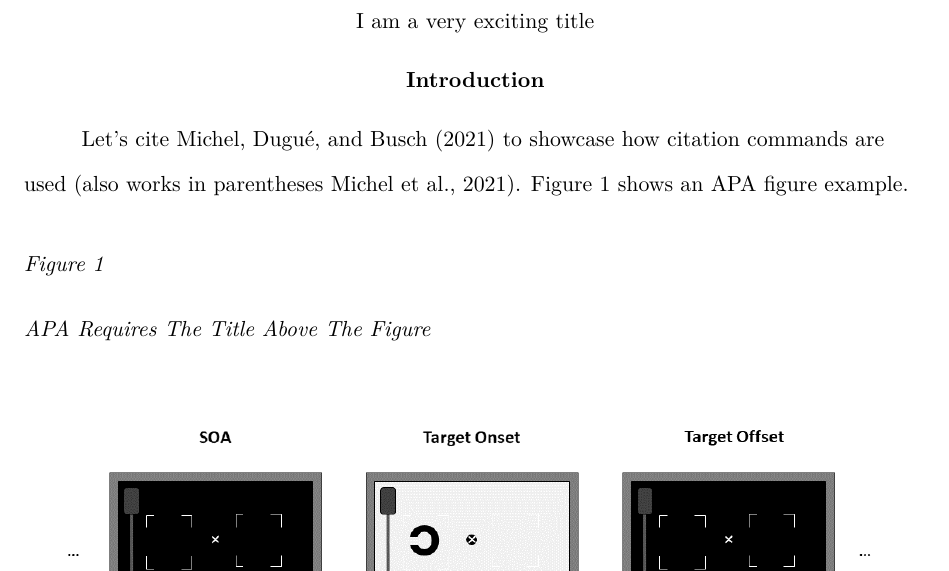
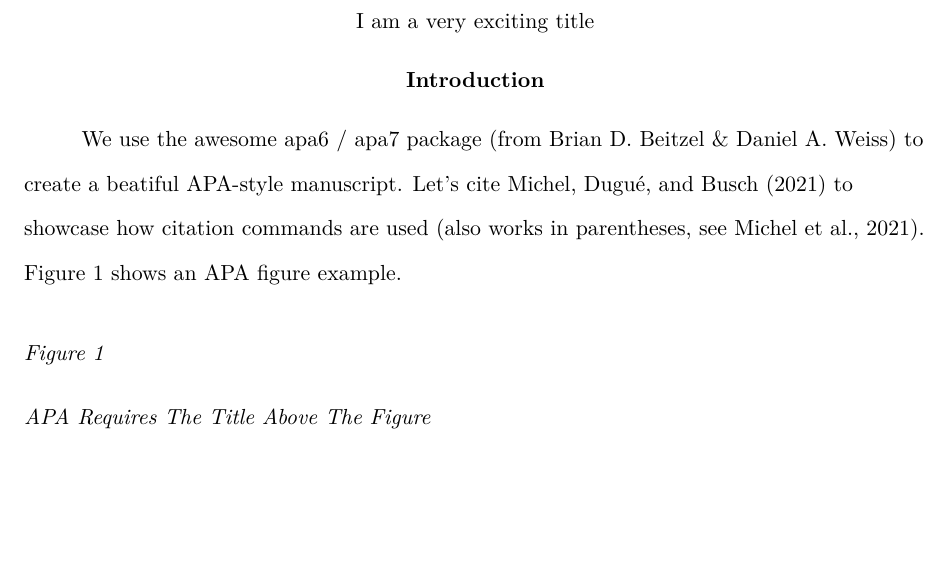
Before and after one commit to remichel/APA_latex_template, a LaTeX paper (manuscript/template.tex, which reads manuscript/introduction.tex): part of page 3 of 5, cut so that both start at the same text, the shorter picture padded with empty space. Compiled offline with pdfLaTeX.

Commit message:
update intro

```diff
--- a/manuscript/introduction.tex
+++ b/manuscript/introduction.tex
@@ -1,6 +1,6 @@
 \section{Introduction}
 
-Let's cite \textcite{Michel2021} to showcase how citation commands are used \parencite[also works in parentheses][]{Michel2021}. Figure \ref{fig:fig1} shows an APA figure example.
+We use the awesome apa6 / apa7 package (from Brian D. Beitzel \& Daniel A. Weiss) to create a beatiful APA-style manuscript. Let's cite \textcite{Michel2021} to showcase how citation commands are used \parencite[also works in parentheses, see][]{Michel2021}. Figure \ref{fig:fig1} shows an APA figure example.
 
 
 \begin{figure}[!ht]
```
